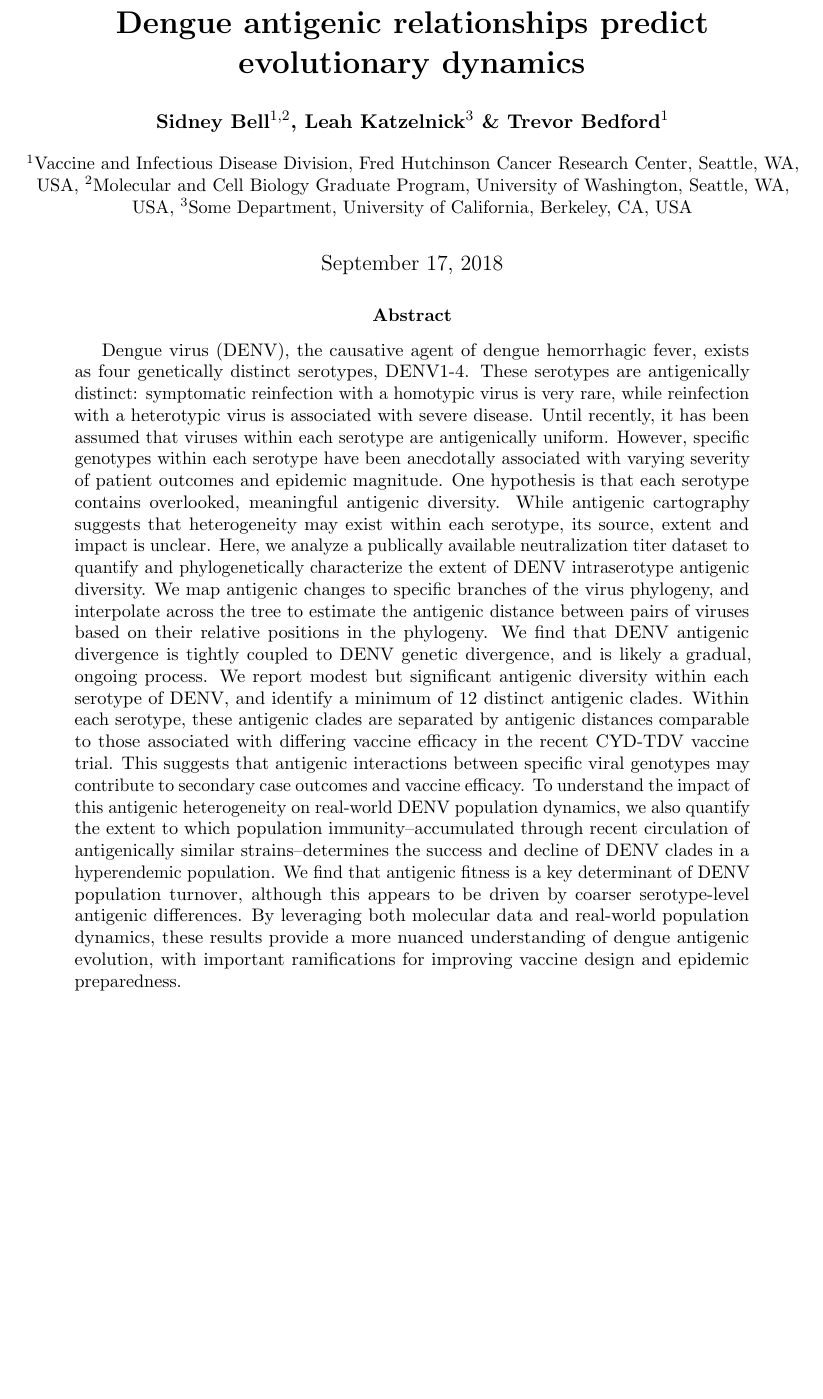
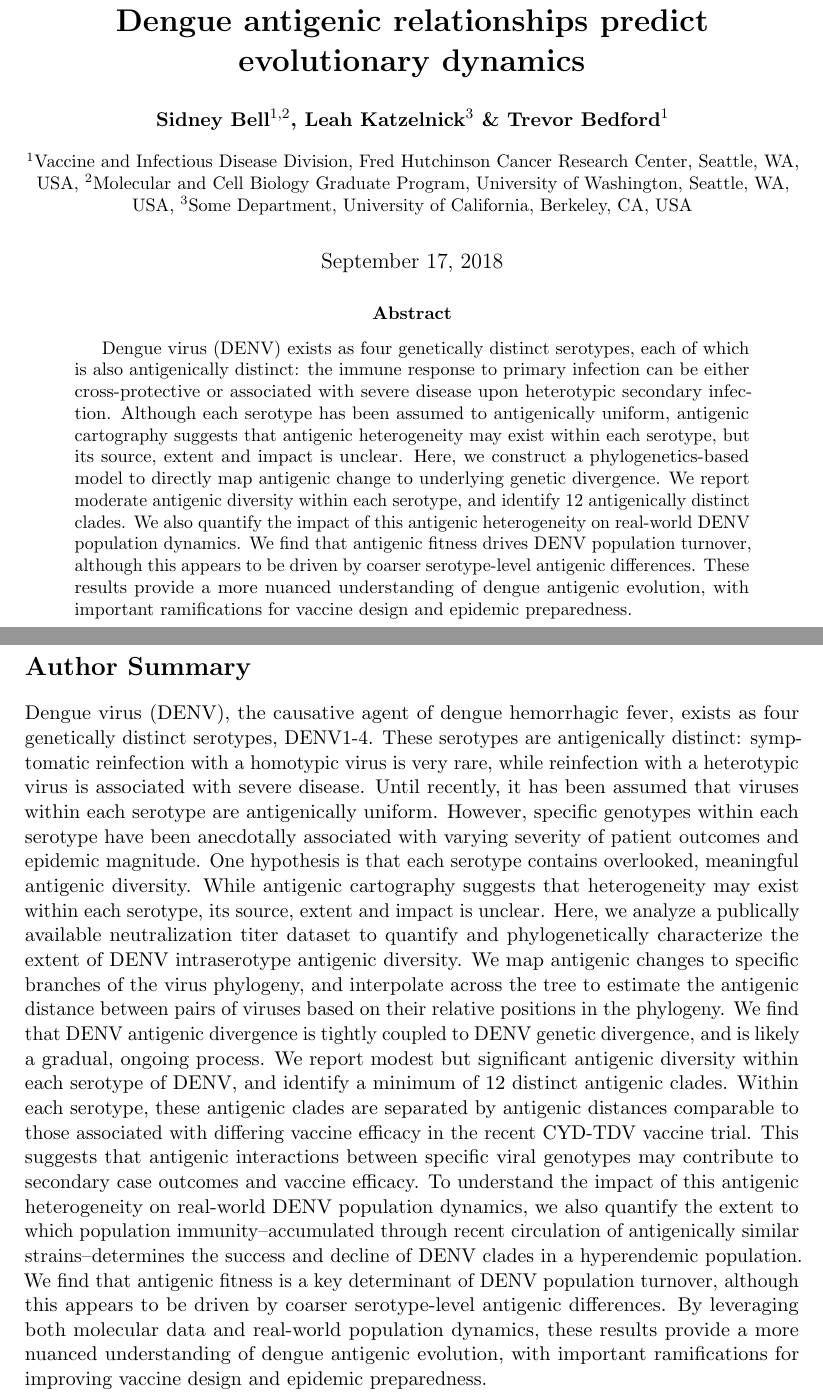
Before and after one commit to blab/dengue-antigenic-dynamics, a LaTeX paper (manuscript/dengue-antigenic-evolution.tex): part of page 1 of 20 before the commit and two parts of pages 1 and 2 of 21 after it, the two joined at a grey line, cut so that both start at the same text, the shorter picture padded with empty space. Compiled offline with pdfLaTeX.

Commit message:
Shorten abstract to 150 words; move longer version to author summary

```diff
--- a/manuscript/dengue-antigenic-evolution.tex
+++ b/manuscript/dengue-antigenic-evolution.tex
@@ -105,7 +102,19 @@
 % - Add a rate of antigenic change per unit of genetic change?
 % - Refit intrinsic fitness values such that DENV4_f0 = 1 and all others are > 1? This would allow direct comparison between these parameter values, as well as discussion of proportion of fitness attributable (antigenic vs intrinsic) & possible "tradeoffs"? Or leave this well enough alone -- might be overinterpreting
 
-\begin{abstract}
+\begin{abstract} % exactly 150 words, per the author guidelines.
+Dengue virus (DENV) exists as four genetically distinct serotypes, each of which is also antigenically distinct: the immune response to primary infection can be either cross-protective or associated with severe disease upon heterotypic secondary infection.
+Although each serotype has been assumed to antigenically uniform, antigenic cartography suggests that antigenic heterogeneity may exist within each serotype, but its source, extent and impact is unclear.
+Here, we construct a phylogenetics-based model to directly map antigenic change to underlying genetic divergence.
+We report moderate antigenic diversity within each serotype, and identify 12 antigenically distinct clades.
+We also quantify the impact of this antigenic heterogeneity on real-world DENV population dynamics.
+We find that antigenic fitness drives DENV population turnover, although this appears to be driven by coarser serotype-level antigenic differences.
+These results provide a more nuanced understanding of dengue antigenic evolution, with important ramifications for vaccine design and epidemic preparedness.
+\end{abstract}
+
+\pagebreak
+
+\section*{Author Summary}
 Dengue virus (DENV), the causative agent of dengue hemorrhagic fever, exists as four genetically distinct serotypes, DENV1-4.
 These serotypes are antigenically distinct: symptomatic reinfection with a homotypic virus is very rare, while reinfection with a heterotypic virus is associated with severe disease.
 Until recently, it has been assumed that viruses within each serotype are antigenically uniform.
@@ -121,7 +130,6 @@ This suggests that antigenic interactions between specific viral genotypes may c
 To understand the impact of this antigenic heterogeneity on real-world DENV population dynamics, we also quantify the extent to which population immunity--accumulated through recent circulation of antigenically similar strains--determines the success and decline of DENV clades in a hyperendemic population.
 We find that antigenic fitness is a key determinant of DENV population turnover, although this appears to be driven by coarser serotype-level antigenic differences.
 By leveraging both molecular data and real-world population dynamics, these results provide a more nuanced understanding of dengue antigenic evolution, with important ramifications for improving vaccine design and epidemic preparedness.
-\end{abstract}
 
 \pagebreak
 
```
Also changed, not shown: manuscript/dengue-antigenic-evolution.tex (3 more changed lines).
